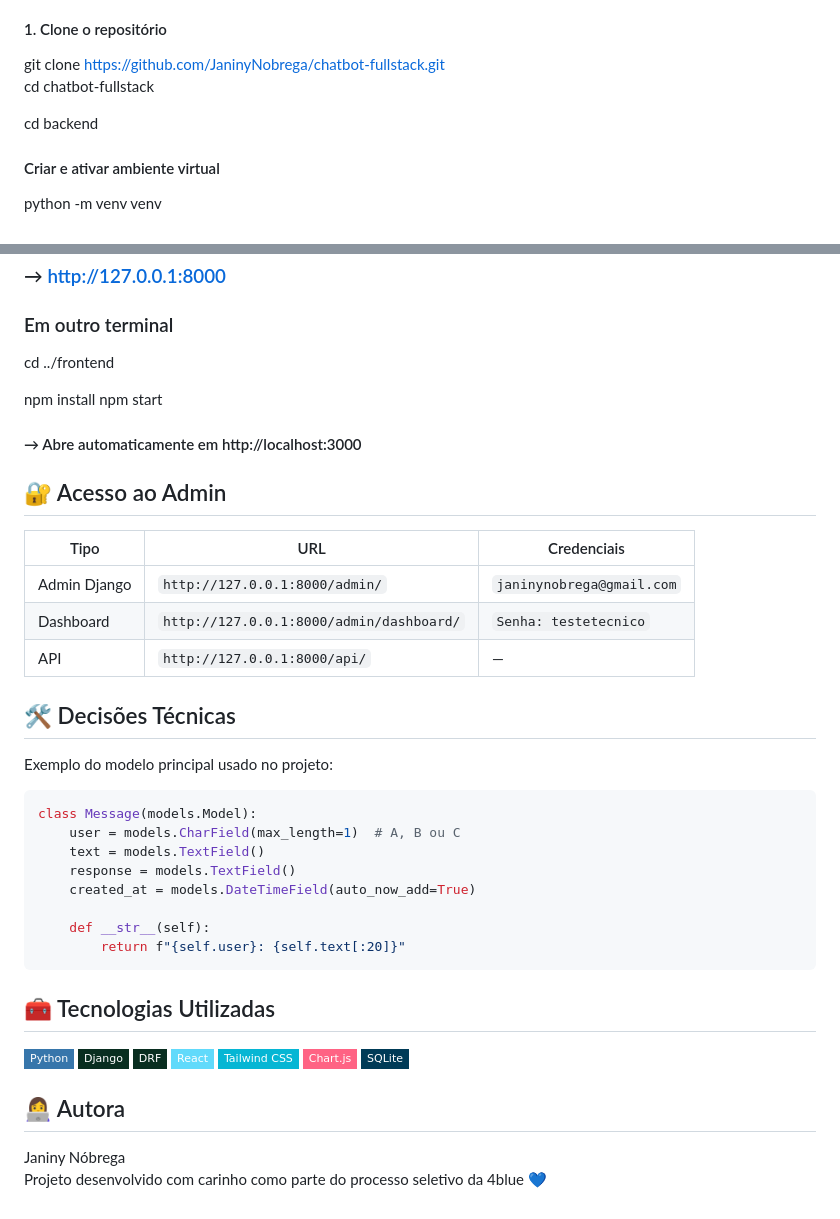
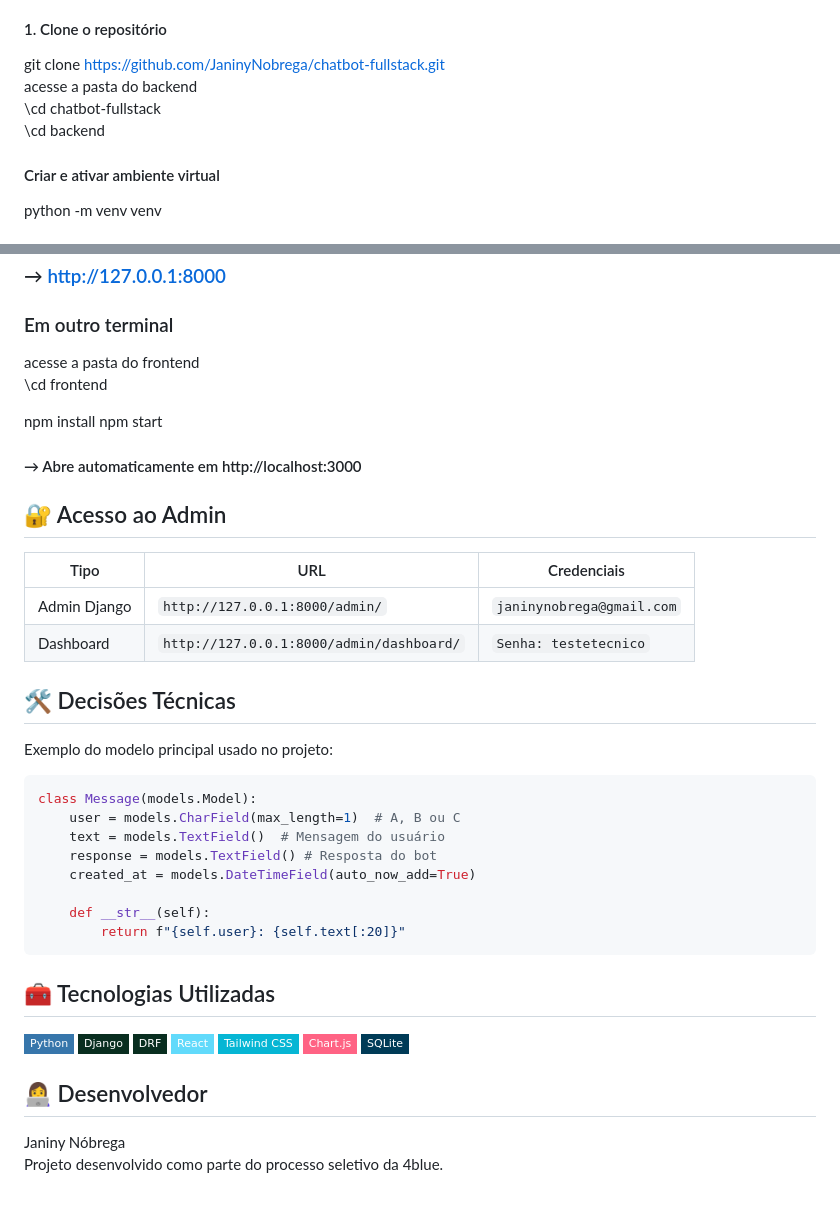
Before and after one commit to JaninyNobrega/chatbot-fullstack, a Markdown page: README.md, 2 parts joined by grey strips. GitHub-like rendering; badges without logos.

````diff
--- a/README.md
+++ b/README.md
@@ -33,9 +33,9 @@ Uma aplicação completa de chatbot com respostas personalizadas por usuário (A
 
 #### 1. Clone o repositório
 git clone https://github.com/JaninyNobrega/chatbot-fullstack.git
-cd chatbot-fullstack
-
-cd backend
+acesse a pasta do backend
+\cd chatbot-fullstack
+\cd backend
 
 #### Criar e ativar ambiente virtual
 python -m venv venv
@@ -55,7 +55,8 @@ python manage.py runserver
 ### → http://127.0.0.1:8000
 
 ### Em outro terminal
-cd ../frontend
+acesse a pasta do frontend
+\cd frontend
 
 npm install
 npm start
@@ -67,7 +68,6 @@ npm start
 | --- | --- | --- |
 | Admin Django | `http://127.0.0.1:8000/admin/` | `janinynobrega@gmail.com` |
 | Dashboard | `http://127.0.0.1:8000/admin/dashboard/` | `Senha: testetecnico` |
-| API | `http://127.0.0.1:8000/api/` | — |
 
 ## 🛠 Decisões Técnicas
 
@@ -76,8 +76,8 @@ Exemplo do modelo principal usado no projeto:
 ```python
 class Message(models.Model):
     user = models.CharField(max_length=1)  # A, B ou C
-    text = models.TextField()
-    response = models.TextField()
+    text = models.TextField()  # Mensagem do usuário
+    response = models.TextField() # Resposta do bot
     created_at = models.DateTimeField(auto_now_add=True)
 
     def __str__(self):
@@ -94,7 +94,7 @@ class Message(models.Model):
 ![Chart.js](https://img.shields.io/badge/Chart.js-FF6384?style=flat-square&logo=chart.js&logoColor=white)
 ![SQLite](https://img.shields.io/badge/SQLite-003B57?style=flat-square&logo=sqlite&logoColor=white)
 
-## 👩‍💻 Autora
+## 👩‍💻 Desenvolvedor
 
 Janiny Nóbrega
-Projeto desenvolvido com carinho como parte do processo seletivo da 4blue 💙
+Projeto desenvolvido como parte do processo seletivo da 4blue.
````
